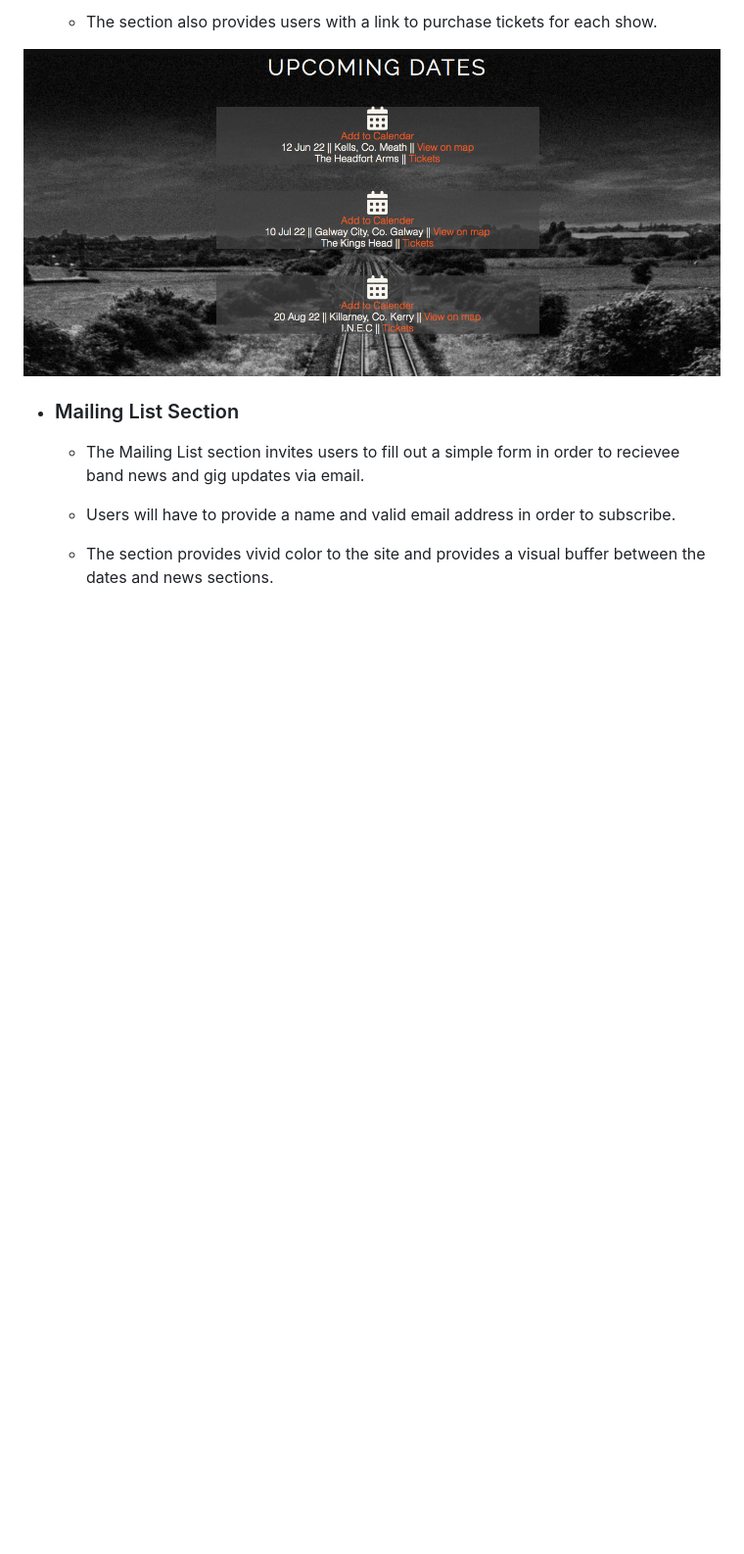
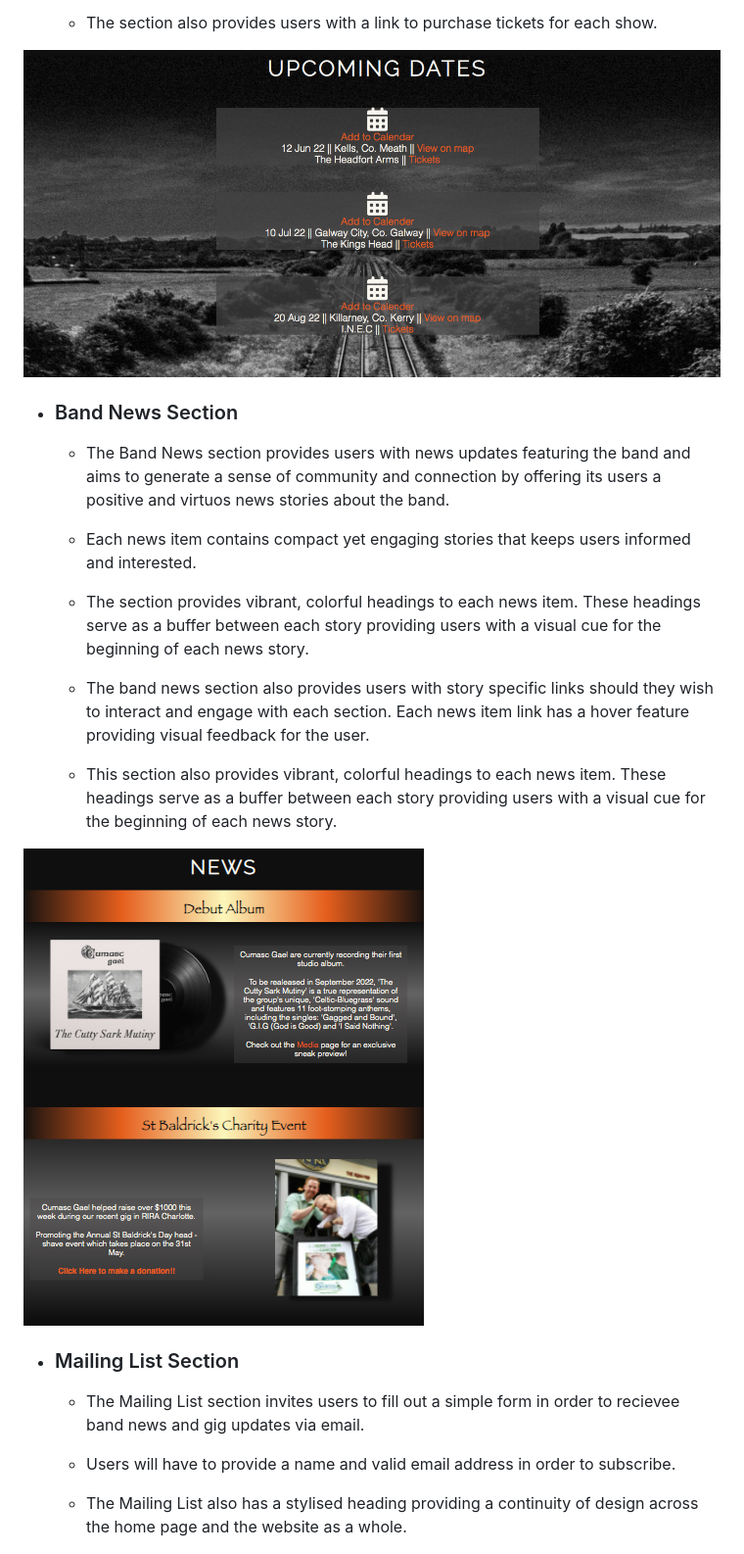
Before and after one commit to davidcalikes/portfolio-project-one, a Markdown page: README.md, the part around the change. Shown: that part at 98% size. Rendered like a GitHub page; pictures changed too: README_images/band_news.png (added); blank space fills up the shorter version.

Commit message:
docs: Update features section in README.md

```diff
--- a/README.md
+++ b/README.md
@@ -44,12 +44,28 @@ Below are some features the site has to offer and a preview of features which ma
 
 <img src="README_images/upcoming_dates.png">
 
+* ### Band News Section
+
+    * The Band News section provides users with news updates featuring the band and aims to generate a sense of community and connection by offering its users a positive and virtuos news stories about the band.
+
+    * Each news item contains compact yet engaging stories that keeps users informed and interested.
+
+    * The section provides vibrant, colorful headings to each news item. These headings serve as a buffer between each story providing users with a visual cue for the beginning of each news story.
+
+    * The band news section also provides users with story specific links should they wish to interact and engage with each section. Each news item link has a hover feature providing visual feedback for the user.
+
+    * This section also provides vibrant, colorful headings to each news item. These headings serve as a buffer between each story providing users with a visual cue for the beginning of each news story.
+
+<img src="README_images/band_news.png">
+
 * ### Mailing List Section
+
+
 
     * The Mailing List section invites users to fill out a simple form in order to recievee band news and gig updates via email.
 
     * Users will have to provide a name and valid email address in order to subscribe.
 
-    * The section provides vivid color to the site and provides a visual buffer between the dates and news sections.
+    * The Mailing List also has a stylised heading providing a continuity of design across the home page and the website as a whole.
 
 <img src="README_images/mailing_list.png">
```
